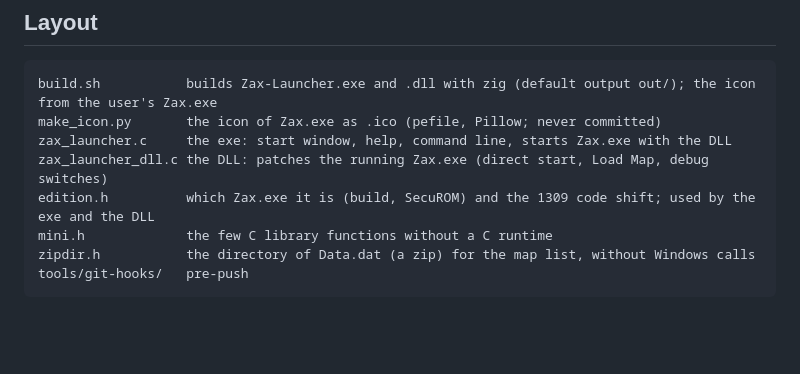
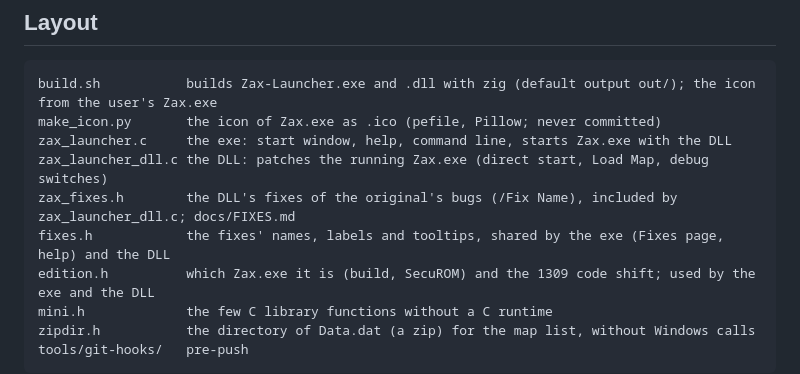
Before and after one commit to eggi36/zax-launcher, a Markdown page: CLAUDE.md, the part around the change. Rendered like a GitHub page; blank space fills up the shorter version.

```diff
--- a/CLAUDE.md
+++ b/CLAUDE.md
@@ -15,6 +15,8 @@ build.sh           builds Zax-Launcher.exe and .dll with zig (default output out
 make_icon.py       the icon of Zax.exe as .ico (pefile, Pillow; never committed)
 zax_launcher.c     the exe: start window, help, command line, starts Zax.exe with the DLL
 zax_launcher_dll.c the DLL: patches the running Zax.exe (direct start, Load Map, debug switches)
+zax_fixes.h        the DLL's fixes of the original's bugs (/Fix Name), included by zax_launcher_dll.c; docs/FIXES.md
+fixes.h            the fixes' names, labels and tooltips, shared by the exe (Fixes page, help) and the DLL
 edition.h          which Zax.exe it is (build, SecuROM) and the 1309 code shift; used by the exe and the DLL
 mini.h             the few C library functions without a C runtime
 zipdir.h           the directory of Data.dat (a zip) for the map list, without Windows calls
```
Also changed, not shown: README.md (+7 -2 lines), docs/FIXES.md (added, +82 -0 lines), docs/images/launcher-fixes.png (added), 4 other files.
